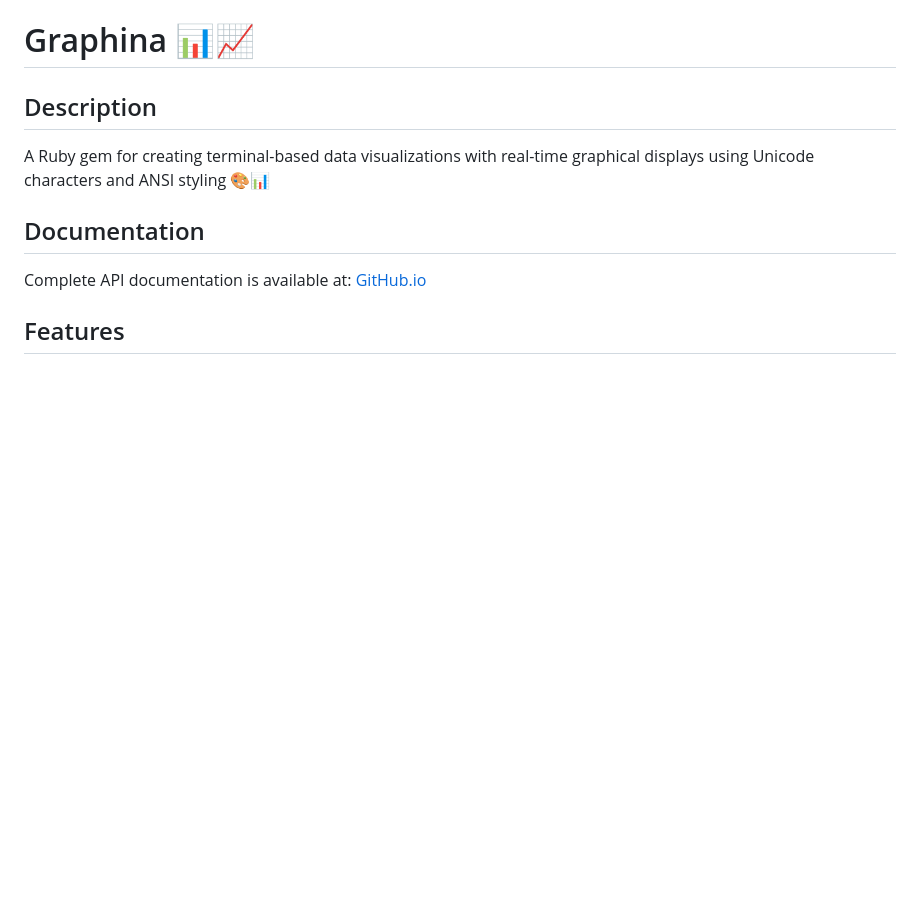
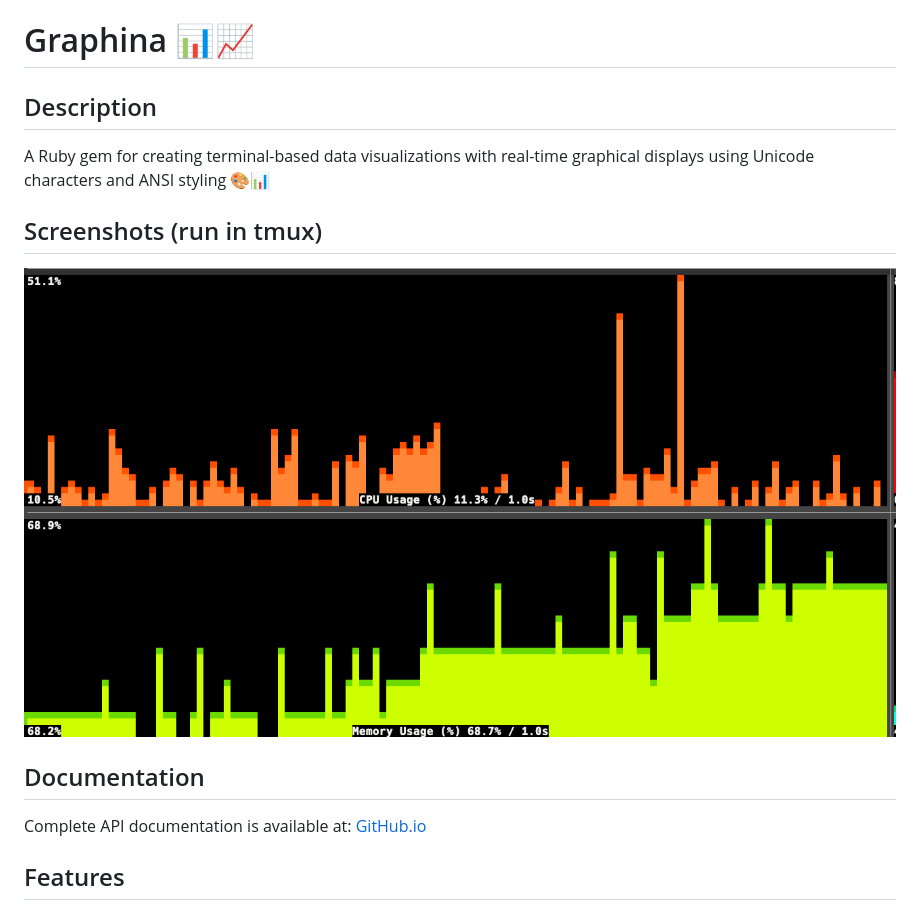
Before and after one commit to flori/graphina, a Markdown page: README.md, the part around the change. GitHub-like rendering; pictures changed too: img/graphina.png (added); blank space fills up the shorter version.

Commit message:
Add screenshot to README.md documentation
- Add `img/graphina.png` screenshot reference to README.md
- Create `## Screenshots (run in tmux)` section
- Reference image with alt text "graphina Screenshot"
- Update README.md to include visual documentation for terminal output

```diff
--- a/README.md
+++ b/README.md
@@ -5,10 +5,13 @@
 A Ruby gem for creating terminal-based data visualizations with real-time
 graphical displays using Unicode characters and ANSI styling 🎨📊
 
+## Screenshots (run in tmux)
+
+![graphina Screenshot](./img/graphina.png "graphina Screenshot")
+
 ## Documentation
 
 Complete API documentation is available at: [GitHub.io](https://flori.github.io/graphina/)
-
 
 ## Features
 
```
